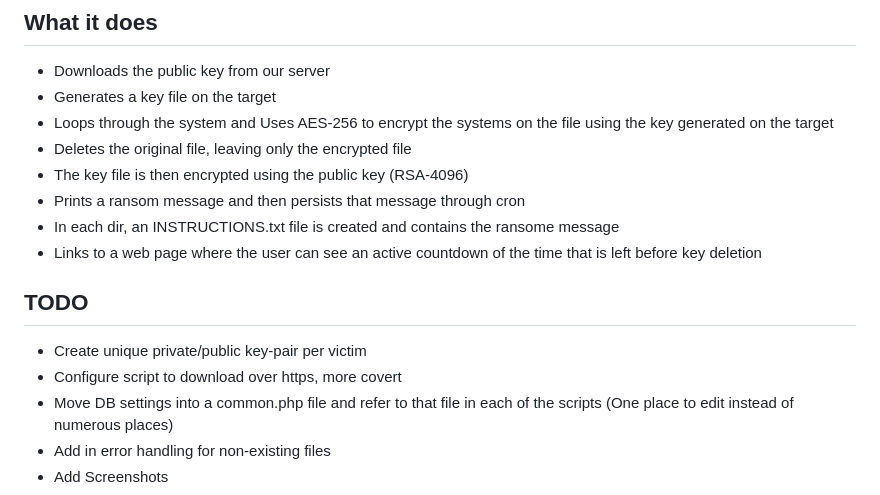
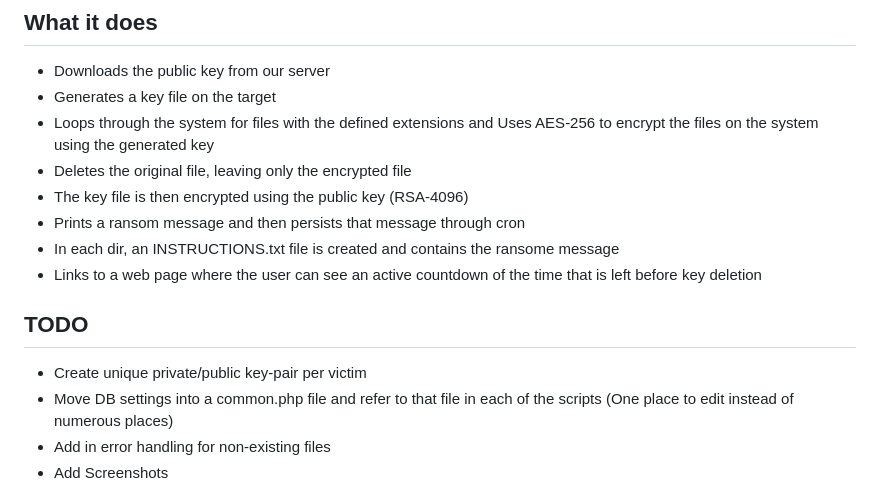
Before and after one commit to SubtleScope/bash-ransomware, a Markdown page: README.md, the part around one of its changes. Rendered like a GitHub page.

```diff
--- a/README.md
+++ b/README.md
@@ -57,7 +57,7 @@
 ## What it does
  - Downloads the public key from our server
  - Generates a key file on the target
- - Loops through the system and Uses AES-256 to encrypt the systems on the file using the key generated on the target
+ - Loops through the system for files with the defined extensions and Uses AES-256 to encrypt the files on the system using the generated key
  - Deletes the original file, leaving only the encrypted file
  - The key file is then encrypted using the public key (RSA-4096)
  - Prints a ransom message and then persists that message through cron
@@ -66,7 +66,6 @@
 
 ## TODO
  - Create unique private/public key-pair per victim
- - Configure script to download over https, more covert
  - Move DB settings into a common.php file and refer to that file in each of the scripts (One place to edit instead of numerous places)
  - Add in error handling for non-existing files
  - Add Screenshots
```
Also changed, not shown: other parts of README.md (+11 -0 lines), screenshots/admin_portal.jpg (added), screenshots/decrypt_page.jpg (added), screenshots/infected.jpg (added), screenshots/time_countdown.jpg (added).
